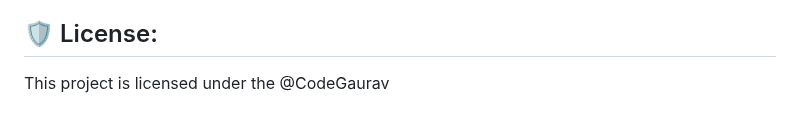
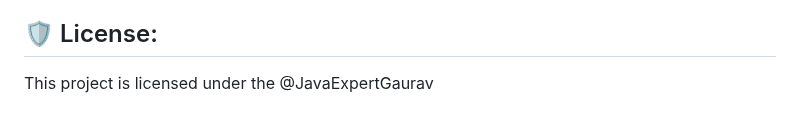
Before and after one commit to Gaurav560/Project-Swastik, a Markdown page: README.md, the part around the change. Drawn GitHub-style.

Commit message:
Update README.md
just changed the name of license

```diff
--- a/README.md
+++ b/README.md
@@ -98,4 +98,4 @@ Technologies used in the project:
 
 <h2>🛡️ License:</h2>
 
-This project is licensed under the @CodeGaurav
+This project is licensed under the @JavaExpertGaurav
```
